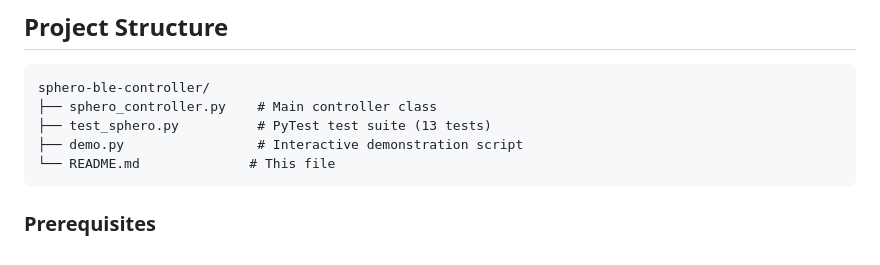
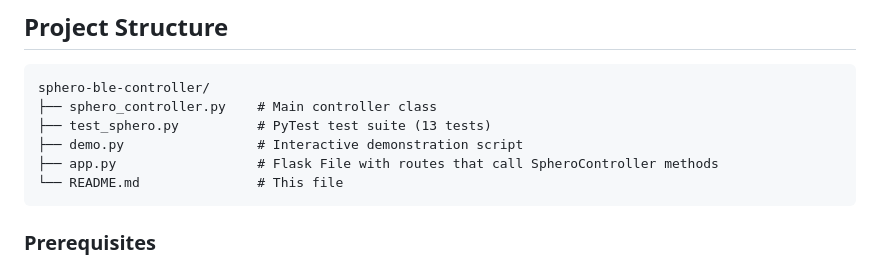
Before and after one commit to ValenceAgborchi/SpheroBluetoothLowEnergy2026, a Markdown page: README.md, the part around the change. Drawn GitHub-style.

Commit message:
Added app.py to project structure in README

````diff
--- a/README.md
+++ b/README.md
@@ -30,7 +30,8 @@ sphero-ble-controller/
 ├── sphero_controller.py    # Main controller class
 ├── test_sphero.py          # PyTest test suite (13 tests)
 ├── demo.py                 # Interactive demonstration script
-└── README.md              # This file
+├── app.py                  # Flask File with routes that call SpheroController methods
+└── README.md               # This file
 ```
 
 
````
